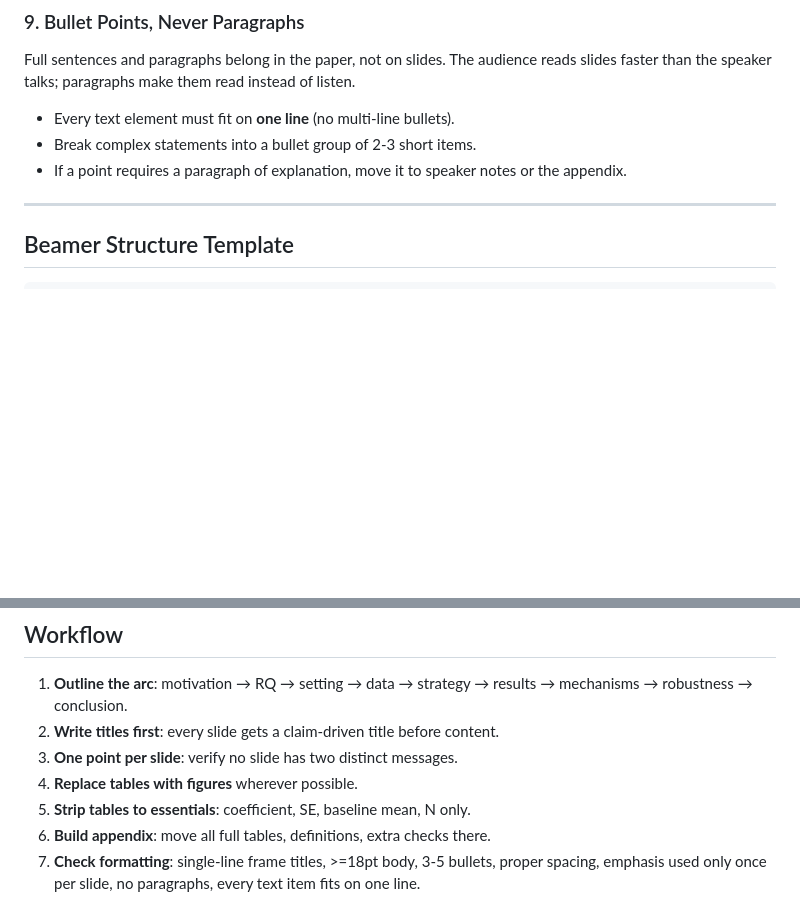
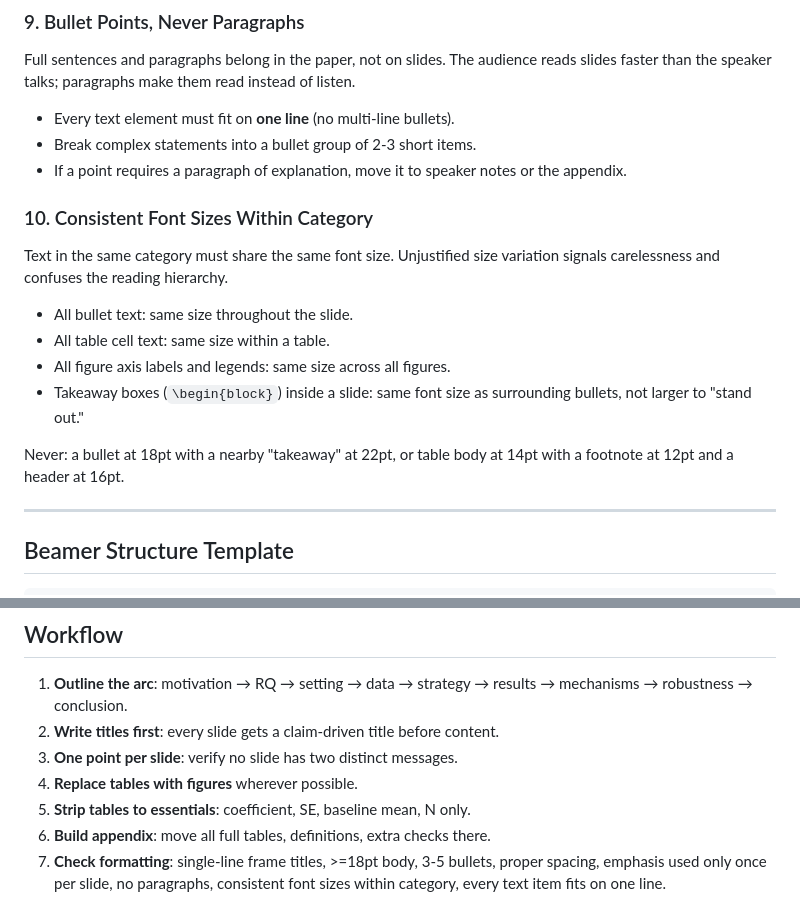
Before and after one commit to Ningxi-Song/agent-skills, a Markdown page: beamer-presentation/SKILL.md, 2 parts joined by grey strips. GitHub-like rendering; blank space fills up the shorter version.

```diff
--- a/beamer-presentation/SKILL.md
+++ b/beamer-presentation/SKILL.md
@@ -174,6 +174,20 @@ of listen.
 - If a point requires a paragraph of explanation, move it to speaker notes
   or the appendix.
 
+### 10. Consistent Font Sizes Within Category
+
+Text in the same category must share the same font size. Unjustified size
+variation signals carelessness and confuses the reading hierarchy.
+
+- All bullet text: same size throughout the slide.
+- All table cell text: same size within a table.
+- All figure axis labels and legends: same size across all figures.
+- Takeaway boxes (`\begin{block}`) inside a slide: same font size as
+  surrounding bullets, not larger to "stand out."
+
+Never: a bullet at 18pt with a nearby "takeaway" at 22pt, or table body
+at 14pt with a footnote at 12pt and a header at 16pt.
+
 ---
 
 ## Beamer Structure Template
@@ -221,4 +235,5 @@ of listen.
 5. **Strip tables to essentials**: coefficient, SE, baseline mean, N only.
 6. **Build appendix**: move all full tables, definitions, extra checks there.
 7. **Check formatting**: single-line frame titles, >=18pt body, 3-5 bullets, proper spacing,
-   emphasis used only once per slide, no paragraphs, every text item fits on one line.
+   emphasis used only once per slide, no paragraphs, consistent font sizes within category,
+   every text item fits on one line.
```
Also changed, not shown: beamer-presentation/EXAMPLES.md (+46 -0 lines).
